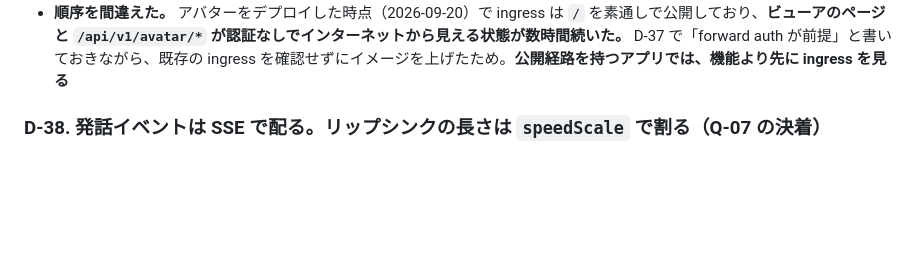
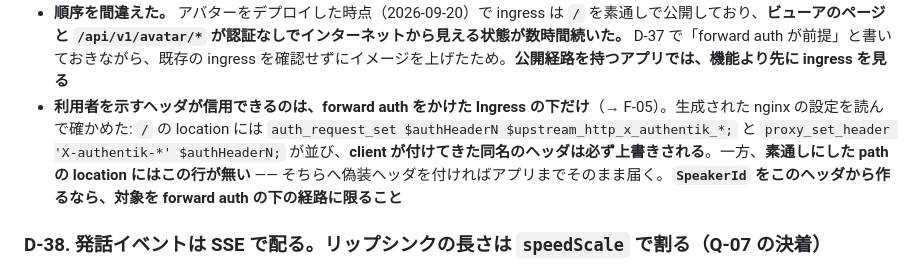
Before and after one commit to Im-neko/yachi8000, a Markdown page: docs/requirements/05-decisions.md, the part around the change. GitHub-like rendering; blank space fills up the shorter version.

Commit message:
docs: 利用者ヘッダが信用できる範囲を D-37 に書き足す
生成された nginx の設定で確認した。forward auth をかけた location では
client 由来の X-authentik-* は必ず上書きされるが、素通しにした path の
location には上書きの行が無い。F-05 で話者の判別に使うときの前提になる。

Co-Authored-By: Claude Opus 5 (1M context) <noreply@anthropic.com>
Claude-Session: https://claude.ai/code/session_01FYQFHKeAXdP4HT2aAuffvn

```diff
--- a/docs/requirements/05-decisions.md
+++ b/docs/requirements/05-decisions.md
@@ -783,6 +783,7 @@ three-vrm の `expressionManager` が、モデル固有の blendshape 名（例:
 - **アプリ側の Ingress は 2 本に分ける。** annotation は Ingress 単位でしか効かない。`/` に forward auth を付け、**自前の Bearer 認証を持つ API と死活監視だけ**を別 Ingress で素通しにする。認証済みの呼び出しをログイン画面へ 302 すると、JSON を期待している呼び出し側が壊れる
 - **`X-Forwarded-Host` を `auth-snippet` で渡す公式手順は、このクラスタでは通らない。** ingress-nginx が 2 つ動いていて（GitOps 管理のものと Kubernetes ディストリビューション同梱のもの）、**どちらも class `nginx` の Ingress を admission で検証する。** 後者は snippet を許可していないため、`*-snippet` を含む Ingress は拒否される。ConfigMap を指す `auth-proxy-set-headers` に替えた（値は nginx の設定へそのまま書き出されるので変数が使える）。**認証のサブリクエストでは `Host` が `auth-url` のホストに差し替わる**ため、この転送自体は省けない
 - **順序を間違えた。** アバターをデプロイした時点（2026-09-20）で ingress は `/` を素通しで公開しており、**ビューアのページと `/api/v1/avatar/*` が認証なしでインターネットから見える状態が数時間続いた。** D-37 で「forward auth が前提」と書いておきながら、既存の ingress を確認せずにイメージを上げたため。**公開経路を持つアプリでは、機能より先に ingress を見る**
+- **利用者を示すヘッダが信用できるのは、forward auth をかけた Ingress の下だけ**（→ F-05）。生成された nginx の設定を読んで確かめた: `/` の location には `auth_request_set $authHeaderN $upstream_http_x_authentik_*;` と `proxy_set_header 'X-authentik-*' $authHeaderN;` が並び、**client が付けてきた同名のヘッダは必ず上書きされる**。一方、**素通しにした path の location にはこの行が無い** —— そちらへ偽装ヘッダを付ければアプリまでそのまま届く。**`SpeakerId` をこのヘッダから作るなら、対象を forward auth の下の経路に限ること**
 
 
 ### D-38. 発話イベントは SSE で配る。リップシンクの長さは `speedScale` で割る（Q-07 の決着）
```
